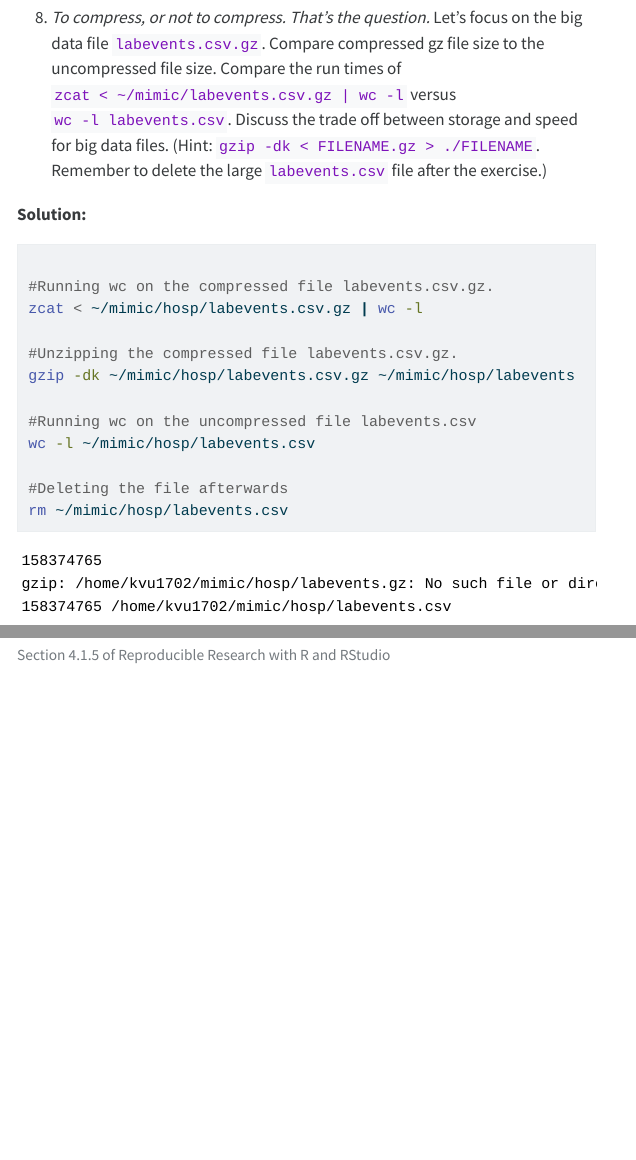
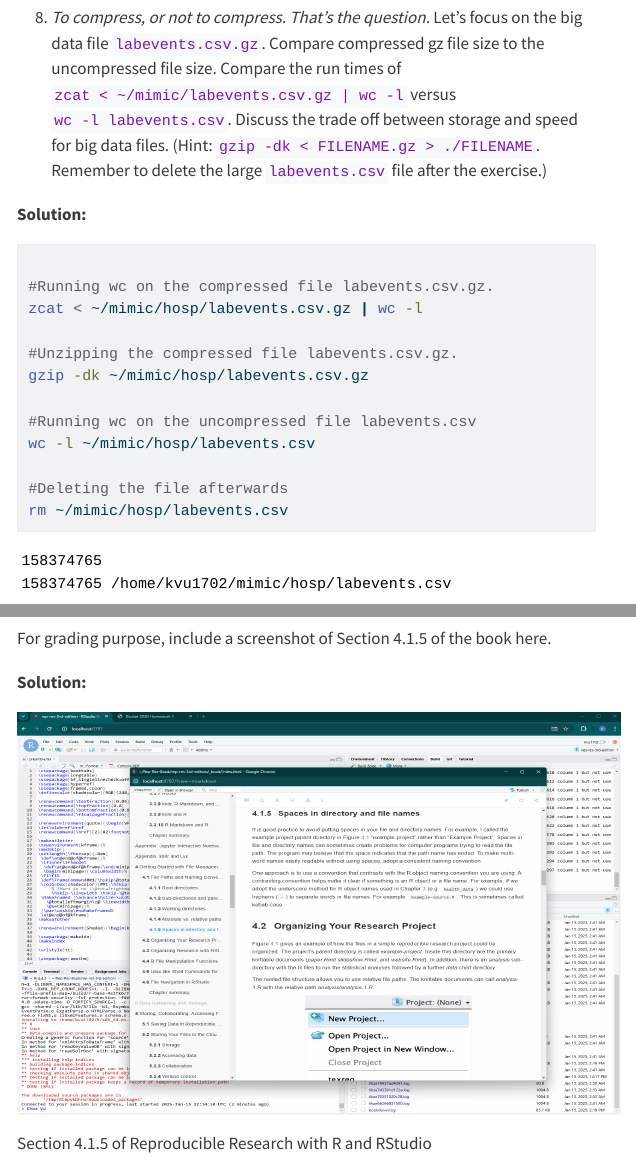
Before and after one commit to KVu1702/biostat-203b-2025-winter, a Quarto document (hw1/hw1.qmd): the page in a window 1100 px wide, from 9990 px down, and a second part further down, joined at a grey line. The pictures show the output file hw1/hw1.html that the author committed with the source, opened offline; menus at the side of the page are left out; long lines of code are wrapped.

Commit message:
Fixed Reproducible Research with R and RStudio screenshot; Minor Bash command fixes.

```diff
--- a/hw1/hw1.qmd
+++ b/hw1/hw1.qmd
@@ -293,7 +293,7 @@ echo ''
 zcat < ~/mimic/hosp/labevents.csv.gz | wc -l
 
 #Unzipping the compressed file labevents.csv.gz.
-gzip -dk ~/mimic/hosp/labevents.csv.gz ~/mimic/hosp/labevents
+gzip -dk ~/mimic/hosp/labevents.csv.gz
 
 #Running wc on the uncompressed file labevents.csv
 wc -l ~/mimic/hosp/labevents.csv
@@ -536,5 +536,12 @@ TexLive packages.
 For grading purpose, include a screenshot of Section 4.1.5 of the book
 here.
 
-![Section 4.1.5 of Reproducible Research with R and
-RStudio](~/biostat-203b-hw/hw1/rep-res-3rd-edition-4_1_5.png)
+**Solution:**
+
+<p align="center">
+
+<img src="./rep-res-3rd-edition-4_1_5.png" height="400" width="600"/>
+
+</p>
+
+Section 4.1.5 of Reproducible Research with R and RStudio
```
Also changed, not shown: hw1/hw1.html.
